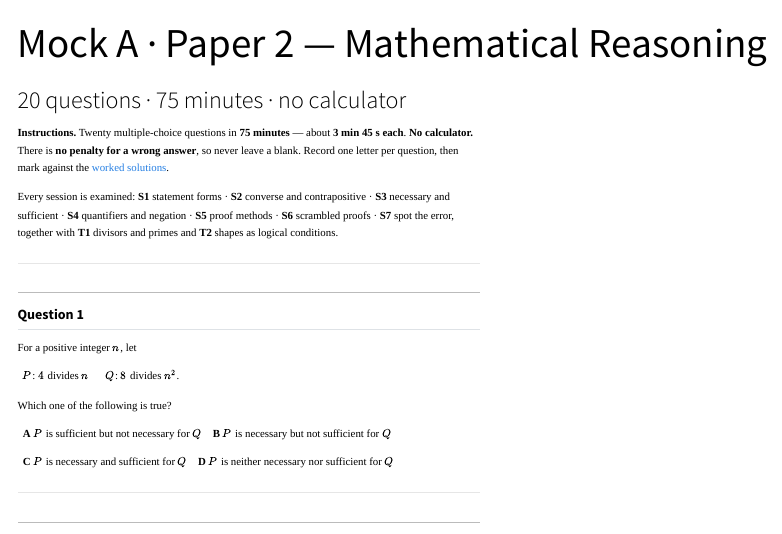
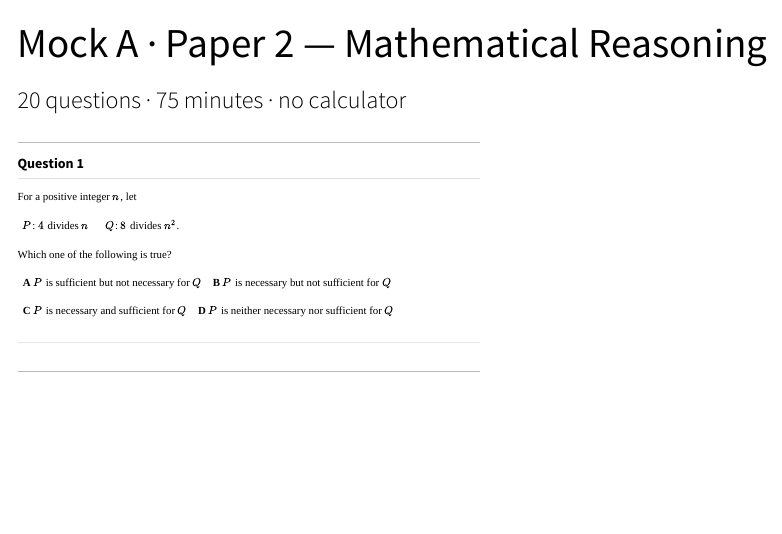
Before and after one commit to Daye-Lee18/TMUA, a Quarto document (mocks/mockA_paper2/mockA_paper2.qmd): the page in a window 1100 px wide, from its top. Rendered offline with R 4.5, knitr and Pandoc in place of Quarto, with nearby package versions; menus at the side of the page are left out.

Commit message:
Mock A: drop the instructions and the marking note
The paper now opens straight at Question 1 and ends at Question 20. The
timing and calculator rule are already in the subtitle, and the session
breakdown is in the solutions.

```diff
--- a/mocks/mockA_paper2/mockA_paper2.qmd
+++ b/mocks/mockA_paper2/mockA_paper2.qmd
@@ -8,16 +8,6 @@ execute:
 ---
 
 ::: {.solutions}
-
-**Instructions.** Twenty multiple-choice questions in **75 minutes** — about **3 min 45 s each**.
-**No calculator.** There is **no penalty for a wrong answer**, so never leave a blank. Record one letter per
-question, then mark against the [worked solutions](mockA_paper2_ms.qmd).
-
-Every session is examined: **S1** statement forms · **S2** converse and contrapositive · **S3** necessary and
-sufficient · **S4** quantifiers and negation · **S5** proof methods · **S6** scrambled proofs · **S7** spot the
-error, together with **T1** divisors and primes and **T2** shapes as logical conditions.
-
----
 
 ## Question 1
 
```
Also changed, not shown: mocks/mockA_paper2/mockA_paper2.qmd (9 more changed lines).
